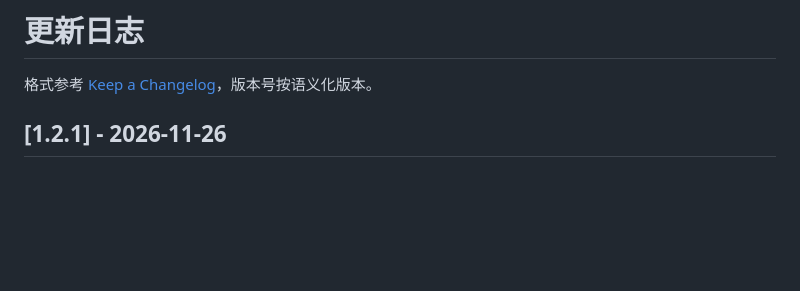
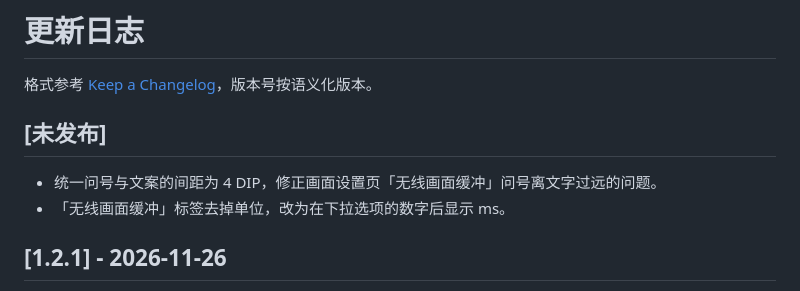
Before and after one commit to LinLey-Nancy/LN-Mirror, a Markdown page: CHANGELOG.md, the part around the change. GitHub-like rendering; blank space fills up the shorter version.

```diff
--- a/CHANGELOG.md
+++ b/CHANGELOG.md
@@ -1,6 +1,11 @@
 # 更新日志
 
 格式参考 [Keep a Changelog](https://keepachangelog.com/zh-CN/)，版本号按语义化版本。
+
+## [未发布]
+
+- 统一问号与文案的间距为 4 DIP，修正画面设置页「无线画面缓冲」问号离文字过远的问题。
+- 「无线画面缓冲」标签去掉单位，改为在下拉选项的数字后显示 ms。
 
 ## [1.2.1] - 2026-11-26
 
```
Also changed, not shown: README.md (+1 -0 lines), docs/images/main-window.png, 5 other files.
